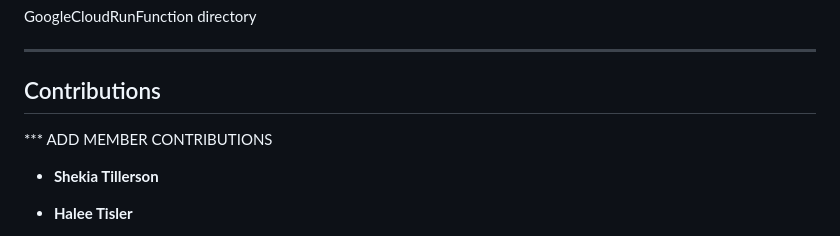
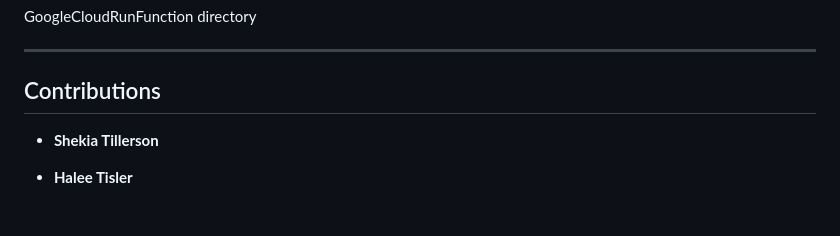
Before and after one commit to shekiat/csi4160_project, a Markdown page: README.md, the part around one of its changes. Drawn GitHub-style.

```diff
--- a/README.md
+++ b/README.md
@@ -142,8 +142,6 @@ GoogleCloudRunFunction directory
 ---
 
 ## Contributions
-
-*** ADD MEMBER CONTRIBUTIONS
 
 - **Shekia Tillerson**
 
```
Also changed, not shown: other parts of README.md (+27 -27 lines).
